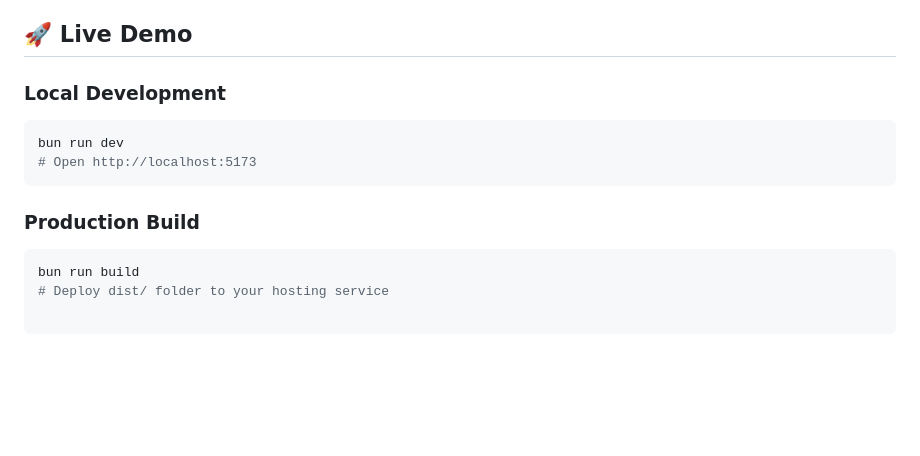
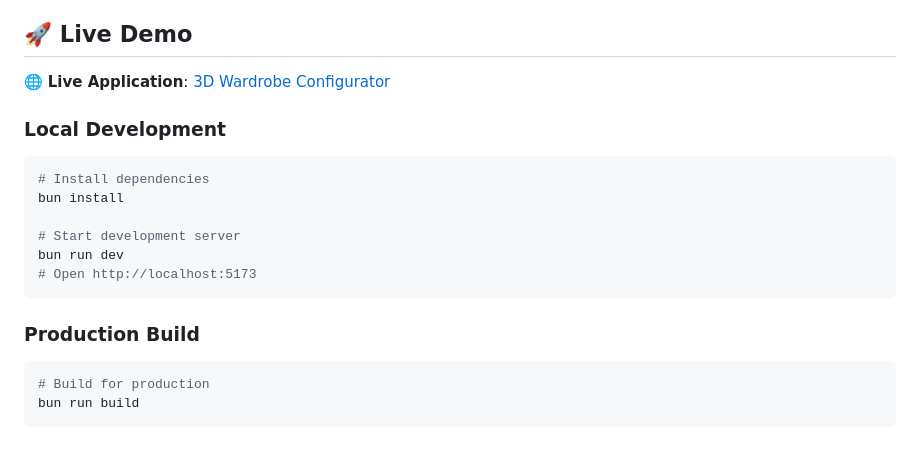
Before and after one commit to rbeyzas/3d-configurator, a Markdown page: README.md, the part around the change. Drawn GitHub-style; blank space fills up the shorter version.

Commit message:
Update README: Add live demo link, installation instructions, and clarify production build steps for improved user guidance.

````diff
--- a/README.md
+++ b/README.md
@@ -148,9 +148,15 @@ public/
 
 ## 🚀 Live Demo
 
+🌐 **Live Application**: [3D Wardrobe Configurator](https://3d-configurator-silk.vercel.app/)
+
 ### Local Development
 
 ```bash
+# Install dependencies
+bun install
+
+# Start development server
 bun run dev
 # Open http://localhost:5173
 ```
@@ -158,7 +164,6 @@ bun run dev
 ### Production Build
 
 ```bash
+# Build for production
 bun run build
-# Deploy dist/ folder to your hosting service
-
 ```
````
